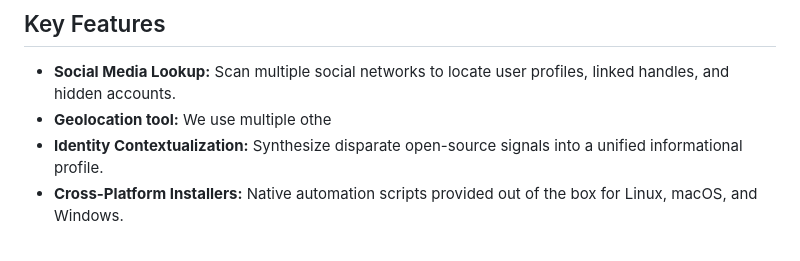
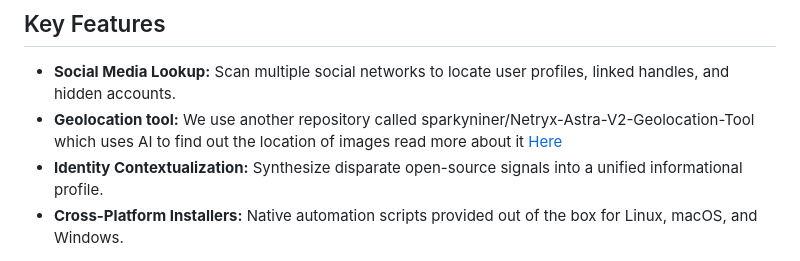
Before and after one commit to komethere/EntiretyView, a Markdown page: README.md, the part around the change. GitHub-like rendering.

```diff
--- a/README.md
+++ b/README.md
@@ -7,7 +7,7 @@ EntiretyView is an advanced Open Source Intelligence (OSINT) lookup utility engi
 ## Key Features
 
 *  **Social Media Lookup:** Scan multiple social networks to locate user profiles, linked handles, and hidden accounts.
-*  **Geolocation tool:**  We use multiple othe
+*  **Geolocation tool:**  We use another repository called sparkyniner/Netryx-Astra-V2-Geolocation-Tool which uses AI to find out the location of images read more about it [Here](https://github.com/sparkyniner/Netryx-Astra-V2-Geolocation-Tool#)
 *  **Identity Contextualization:** Synthesize disparate open-source signals into a unified informational profile.
 *  **Cross-Platform Installers:** Native automation scripts provided out of the box for Linux, macOS, and Windows.
 
```
